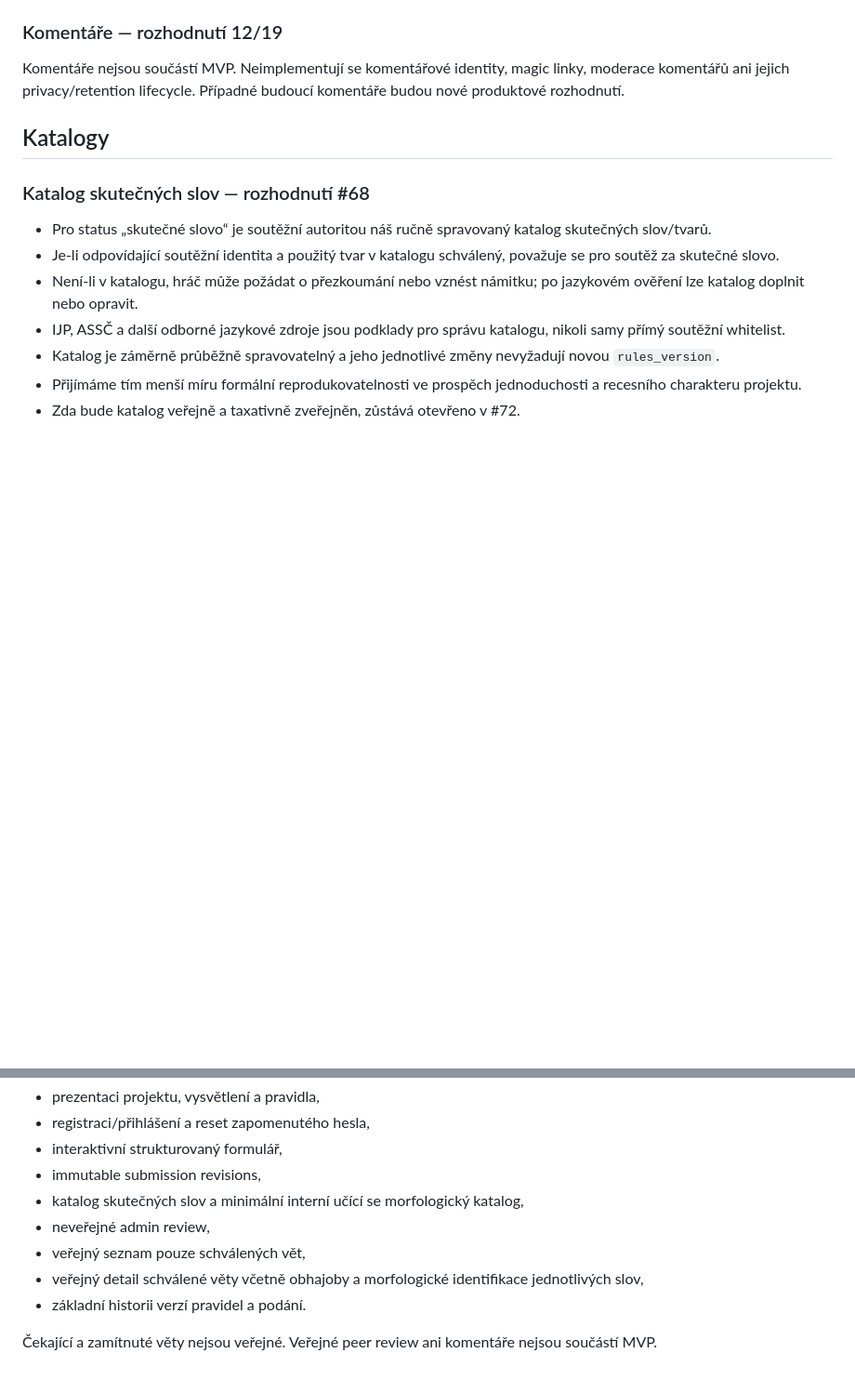
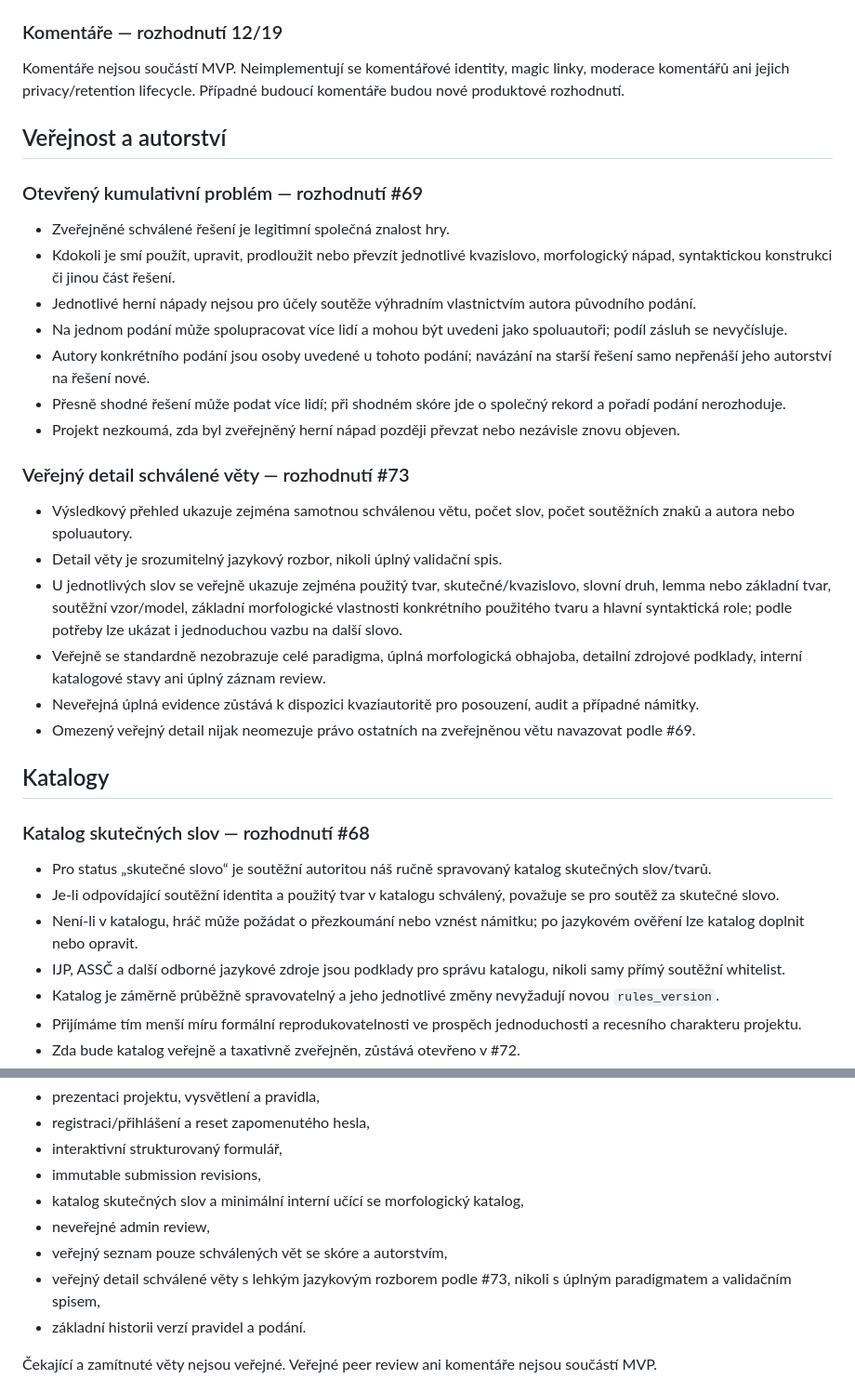
Before and after one commit to bukovskyjosef/kvazi, a Markdown page: docs/governance/decisions.md, 2 parts joined by grey strips. Shown at 93% size. Rendered like a GitHub page; blank space fills up the shorter version.

Commit message:
PRODUCT #73: record public result detail decision

```diff
--- a/docs/governance/decisions.md
+++ b/docs/governance/decisions.md
@@ -153,6 +153,27 @@ Magic-link login se pro MVP nepoužívá. Zapomenuté heslo se řeší časově
 
 Komentáře nejsou součástí MVP. Neimplementují se komentářové identity, magic linky, moderace komentářů ani jejich privacy/retention lifecycle. Případné budoucí komentáře budou nové produktové rozhodnutí.
 
+## Veřejnost a autorství
+
+### Otevřený kumulativní problém — rozhodnutí #69
+
+- Zveřejněné schválené řešení je legitimní společná znalost hry.
+- Kdokoli je smí použít, upravit, prodloužit nebo převzít jednotlivé kvazislovo, morfologický nápad, syntaktickou konstrukci či jinou část řešení.
+- Jednotlivé herní nápady nejsou pro účely soutěže výhradním vlastnictvím autora původního podání.
+- Na jednom podání může spolupracovat více lidí a mohou být uvedeni jako spoluautoři; podíl zásluh se nevyčísluje.
+- Autory konkrétního podání jsou osoby uvedené u tohoto podání; navázání na starší řešení samo nepřenáší jeho autorství na řešení nové.
+- Přesně shodné řešení může podat více lidí; při shodném skóre jde o společný rekord a pořadí podání nerozhoduje.
+- Projekt nezkoumá, zda byl zveřejněný herní nápad později převzat nebo nezávisle znovu objeven.
+
+### Veřejný detail schválené věty — rozhodnutí #73
+
+- Výsledkový přehled ukazuje zejména samotnou schválenou větu, počet slov, počet soutěžních znaků a autora nebo spoluautory.
+- Detail věty je srozumitelný jazykový rozbor, nikoli úplný validační spis.
+- U jednotlivých slov se veřejně ukazuje zejména použitý tvar, skutečné/kvazislovo, slovní druh, lemma nebo základní tvar, soutěžní vzor/model, základní morfologické vlastnosti konkrétního použitého tvaru a hlavní syntaktická role; podle potřeby lze ukázat i jednoduchou vazbu na další slovo.
+- Veřejně se standardně nezobrazuje celé paradigma, úplná morfologická obhajoba, detailní zdrojové podklady, interní katalogové stavy ani úplný záznam review.
+- Neveřejná úplná evidence zůstává k dispozici kvaziautoritě pro posouzení, audit a případné námitky.
+- Omezený veřejný detail nijak neomezuje právo ostatních na zveřejněnou větu navazovat podle #69.
+
 ## Katalogy
 
 ### Katalog skutečných slov — rozhodnutí #68
@@ -229,8 +250,8 @@ První veřejné MVP povinně obsahuje:
 - immutable submission revisions,
 - katalog skutečných slov a minimální interní učící se morfologický katalog,
 - neveřejné admin review,
-- veřejný seznam pouze schválených vět,
-- veřejný detail schválené věty včetně obhajoby a morfologické identifikace jednotlivých slov,
+- veřejný seznam pouze schválených vět se skóre a autorstvím,
+- veřejný detail schválené věty s lehkým jazykovým rozborem podle #73, nikoli s úplným paradigmatem a validačním spisem,
 - základní historii verzí pravidel a podání.
 
 Čekající a zamítnuté věty nejsou veřejné. Veřejné peer review ani komentáře nejsou součástí MVP.
```
